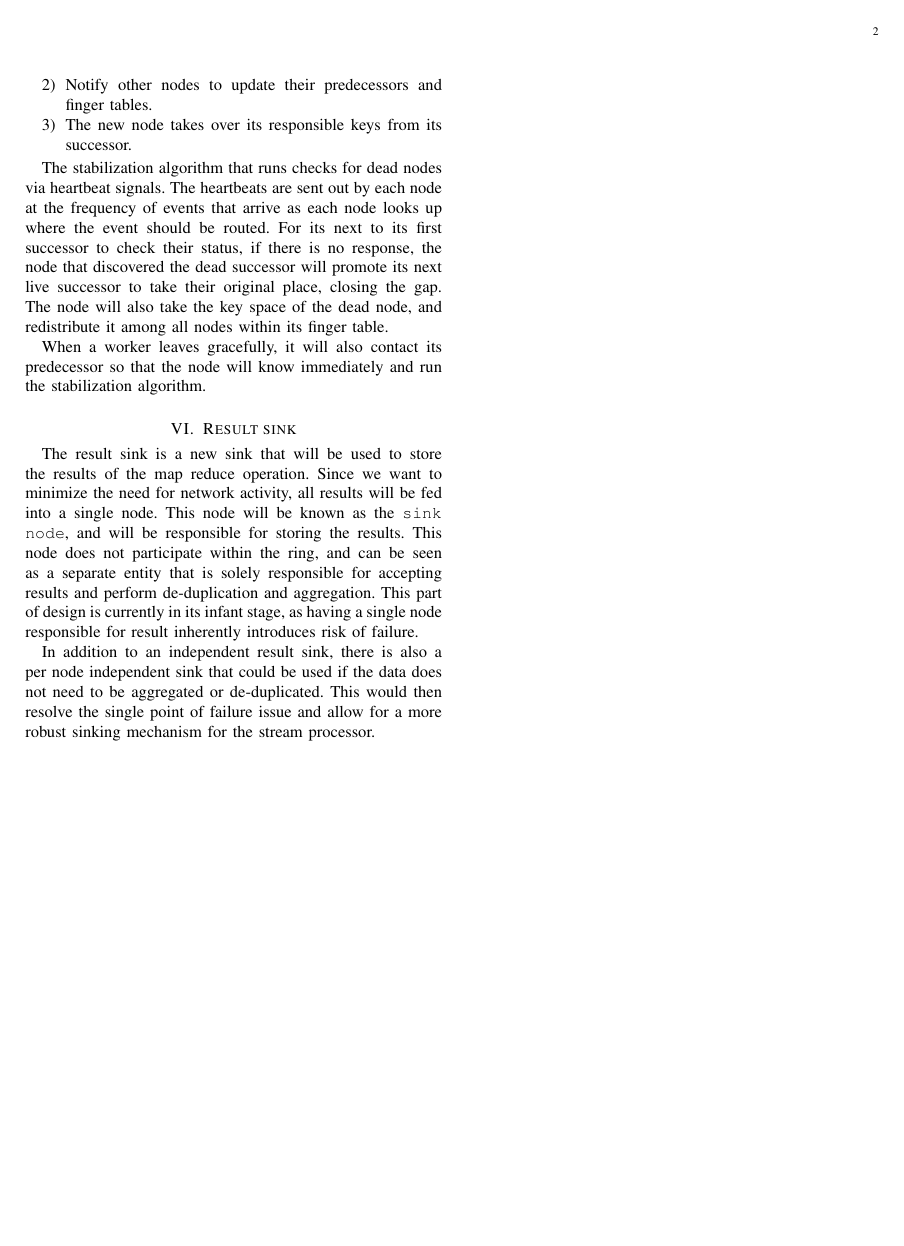
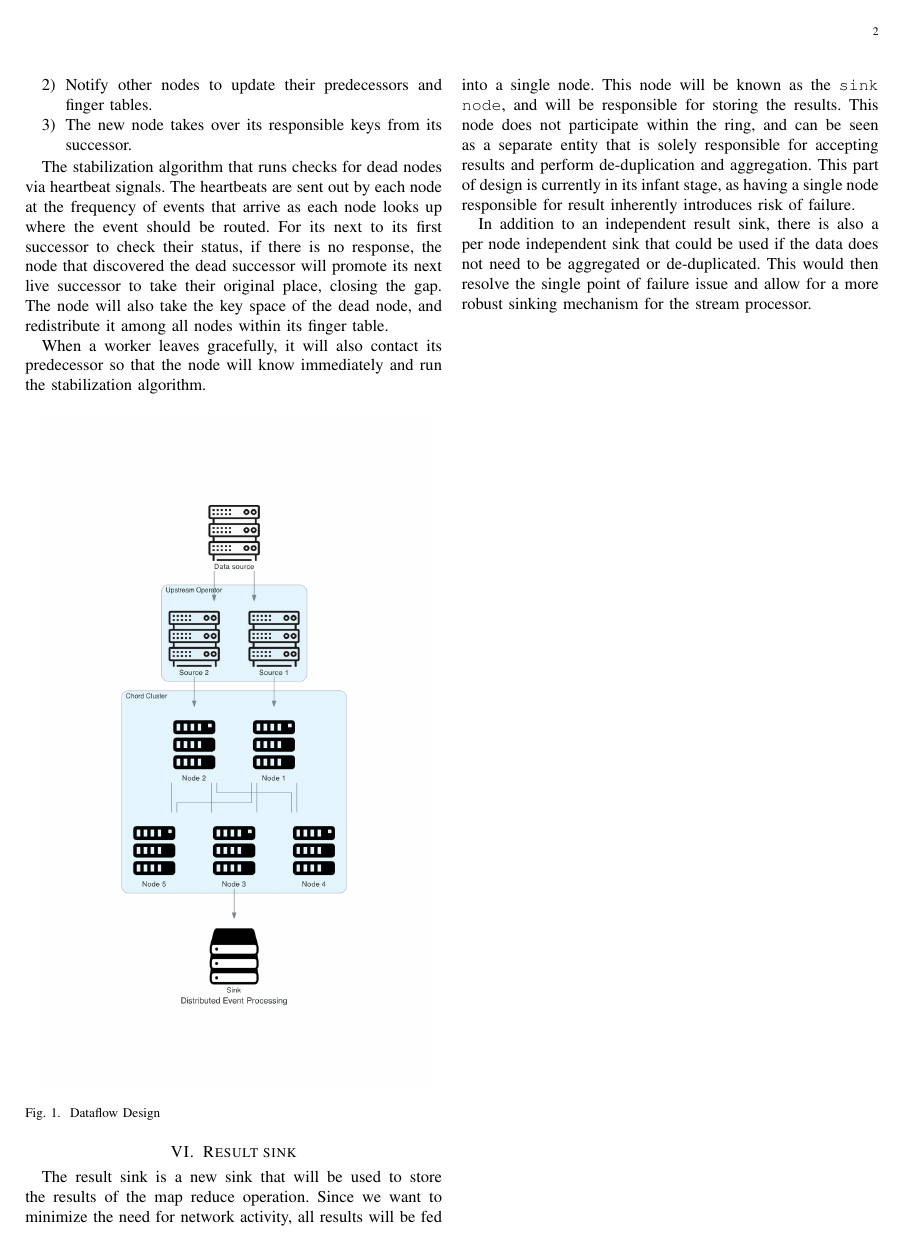
Before and after one commit to BaiqingL/Baiqing-s-Directed-Study-Fall-2022, a LaTeX paper (design.tex): page 2 of 2. Compiled offline with pdfLaTeX; a missing font is replaced by an installed copy or a similar font; a LaTeX package or settings file that is missing is left out.

Commit message:
Update design image

```diff
--- a/design.tex
+++ b/design.tex
@@ -1,4 +1,6 @@
 \documentclass[journal]{IEEEtran}
+
+\usepackage{float}
 
 \ifCLASSINFOpdf
   \usepackage[pdftex]{graphicx}
@@ -63,6 +65,12 @@ The stabilization algorithm that runs checks for dead nodes via heartbeat signal
 
 When a worker leaves gracefully, it will also contact its predecessor so that the node will know immediately and run the stabilization algorithm.
 
+\begin{figure}[H]
+  \centering
+  \includegraphics[scale=0.25]{distributed_event_processing.png}
+  \caption{Dataflow Design}
+\end{figure}
+
 \section{Result sink}
 The result sink is a new sink that will be used to store the results of the map reduce operation. Since
 we want to minimize the need for network activity, all results will be fed into a single node. This node
```
Also changed, not shown: design.pdf, distributed_event_processing.png (added), 1 other file.
